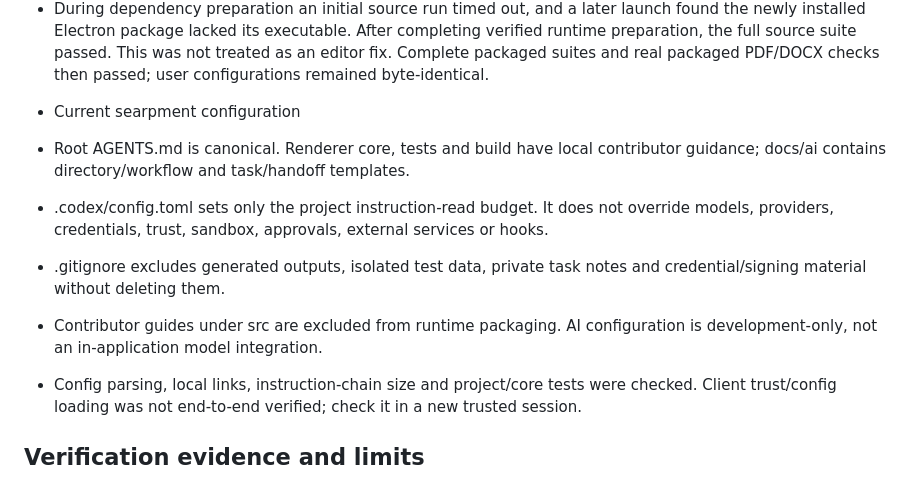
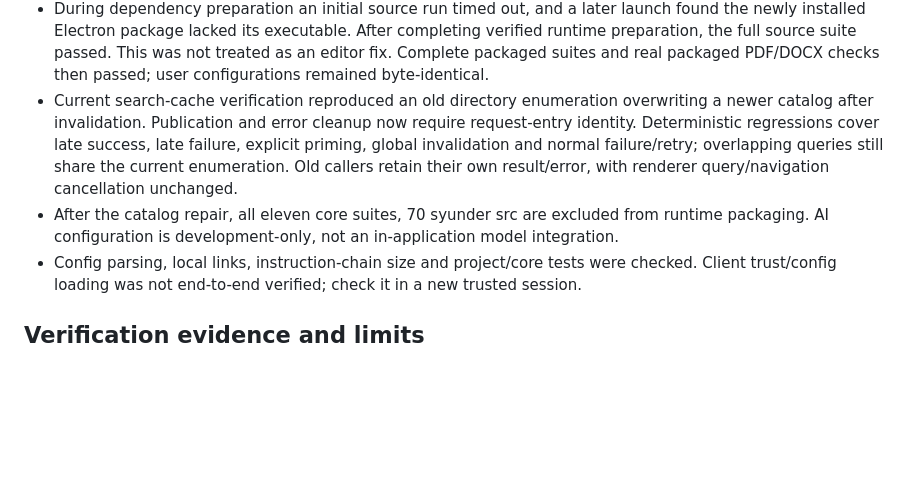
Before and after one commit to Harvey-Wang-922/Inkdown, a Markdown page: docs/PROJECT_STATE.md, the part around the change. GitHub-like rendering; blank space fills up the shorter version.

Commit message:
docs: record verified behavior and remaining limitations: docs/PROJECT_STATE.md (part 17)
Signed-off-by: “Harvey” <“harveyw0922@gmail.com”>

```diff
--- a/docs/PROJECT_STATE.md
+++ b/docs/PROJECT_STATE.md
@@ -18,12 +18,8 @@ This document records development state and limitations, not application version
 - History coalescing now requires touching/overlapping source changes within the typing interval. Rapid edits in distant paragraphs form separate undo steps in both editor modes; adjacent input and deletion still coalesce. Explicit recording/undo/redo ends the group, and obsolete timer callbacks cannot clear a newer group. Pure timer regressions and native input/undo/redo verified these boundaries without relaxing the typing interval.
 - Dependency maintenance applied same-major runtime/sanitizer patches and transitive security patches; the sanitizer no longer requires deepmerge. Full and production audits reported zero known advisories without ignore rules. Official checksum-verified Electron runtime preparation is now an explicit setup command and runs before start/build.
 - During dependency preparation an initial source run timed out, and a later launch found the newly installed Electron package lacked its executable. After completing verified runtime preparation, the full source suite passed. This was not treated as an editor fix. Complete packaged suites and real packaged PDF/DOCX checks then passed; user configurations remained byte-identical.
-- Current searpment configuration
-
-- Root AGENTS.md is canonical. Renderer core, tests and build have local contributor guidance; docs/ai contains directory/workflow and task/handoff templates.
-- .codex/config.toml sets only the project instruction-read budget. It does not override models, providers, credentials, trust, sandbox, approvals, external services or hooks.
-- .gitignore excludes generated outputs, isolated test data, private task notes and credential/signing material without deleting them.
-- Contributor guides under src are excluded from runtime packaging. AI configuration is development-only, not an in-application model integration.
+- Current search-cache verification reproduced an old directory enumeration overwriting a newer catalog after invalidation. Publication and error cleanup now require request-entry identity. Deterministic regressions cover late success, late failure, explicit priming, global invalidation and normal failure/retry; overlapping queries still share the current enumeration. Old callers retain their own result/error, with renderer query/navigation cancellation unchanged.
+- After the catalog repair, all eleven core suites, 70 syunder src are excluded from runtime packaging. AI configuration is development-only, not an in-application model integration.
 - Config parsing, local links, instruction-chain size and project/core tests were checked. Client trust/config loading was not end-to-end verified; check it in a new trusted session.
 
 ## Verification evidence and limits
```
